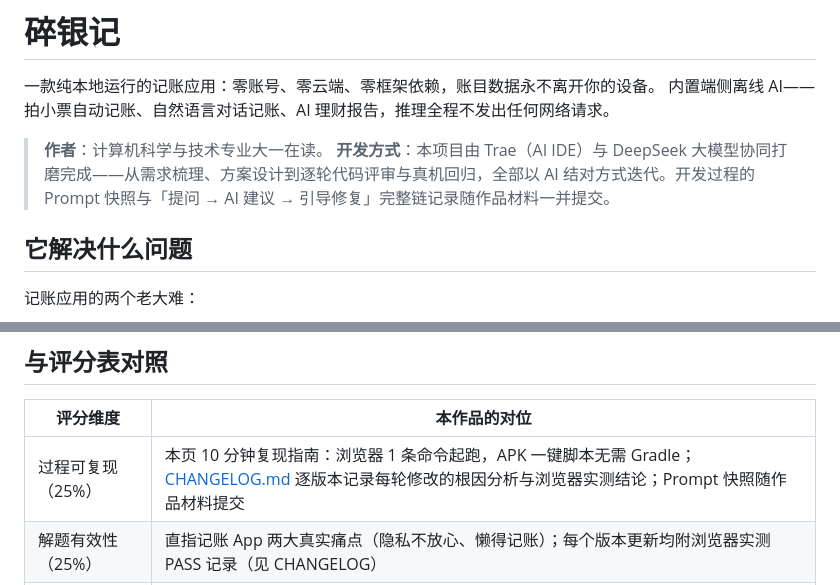
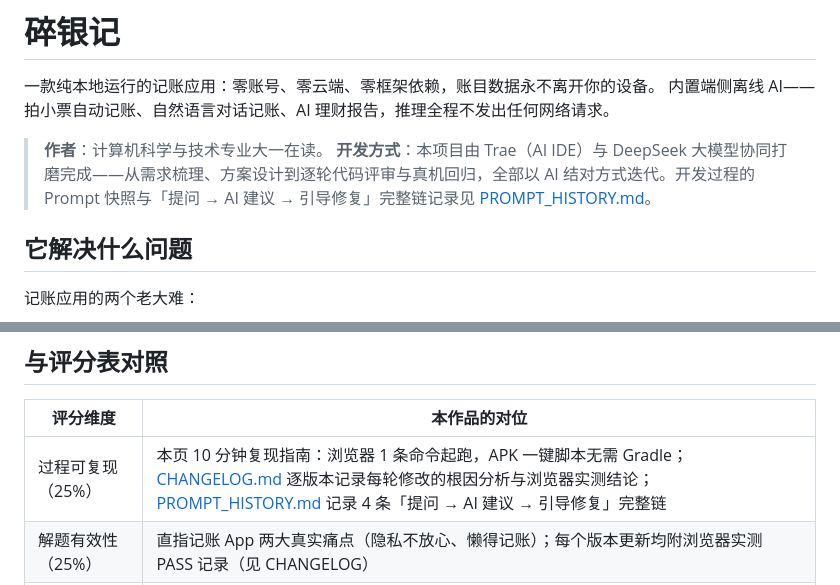
Before and after one commit to wangnichen/sui-yin-ji, a Markdown page: README.md, 2 parts joined by grey strips. Rendered like a GitHub page.

```diff
--- a/README.md
+++ b/README.md
@@ -4,7 +4,7 @@
 内置端侧离线 AI——拍小票自动记账、自然语言对话记账、AI 理财报告，推理全程不发出任何网络请求。
 
 > **作者**：计算机科学与技术专业大一在读。
-> **开发方式**：本项目由 Trae（AI IDE）与 DeepSeek 大模型协同打磨完成——从需求梳理、方案设计到逐轮代码评审与真机回归，全部以 AI 结对方式迭代。开发过程的 Prompt 快照与「提问 → AI 建议 → 引导修复」完整链记录随作品材料一并提交。
+> **开发方式**：本项目由 Trae（AI IDE）与 DeepSeek 大模型协同打磨完成——从需求梳理、方案设计到逐轮代码评审与真机回归，全部以 AI 结对方式迭代。开发过程的 Prompt 快照与「提问 → AI 建议 → 引导修复」完整链记录见 [PROMPT_HISTORY.md](PROMPT_HISTORY.md)。
 
 ## 它解决什么问题
 
@@ -83,7 +83,7 @@ OCR / LLM 模型文件体积较大，不入 git 仓库（.gitignore 已排除）
 
 | 评分维度 | 本作品的对位 |
 | --- | --- |
-| 过程可复现（25%） | 本页 10 分钟复现指南：浏览器 1 条命令起跑，APK 一键脚本无需 Gradle；[CHANGELOG.md](CHANGELOG.md) 逐版本记录每轮修改的根因分析与浏览器实测结论；Prompt 快照随作品材料提交 |
+| 过程可复现（25%） | 本页 10 分钟复现指南：浏览器 1 条命令起跑，APK 一键脚本无需 Gradle；[CHANGELOG.md](CHANGELOG.md) 逐版本记录每轮修改的根因分析与浏览器实测结论；[PROMPT_HISTORY.md](PROMPT_HISTORY.md) 记录 4 条「提问 → AI 建议 → 引导修复」完整链 |
 | 解题有效性（25%） | 直指记账 App 两大真实痛点（隐私不放心、懒得记账）；每个版本更新均附浏览器实测 PASS 记录（见 CHANGELOG） |
 | 创新意图（20%） | 端侧 WASM 大模型 + OCR 全离线记账（469MB 模型不上云）；液态玻璃 UI 带能力探测与帧耗时基准自动降级；离线优先的意图解析（关键词 → 本地 LLM 兜底） |
 | 工程质量（15%） | 单文件但强结构化（模块化 App 对象 + 分区注释）；兼容性硬约束逐一落实（minSdk 21、老 WebView 无 PointerEvent / 不支持可选链均有兜底）；构建参数化、签名材料不入库 |
```
Also changed, not shown: CHANGELOG.md (+18 -0 lines), PROMPT_HISTORY.md (added, +142 -0 lines).
